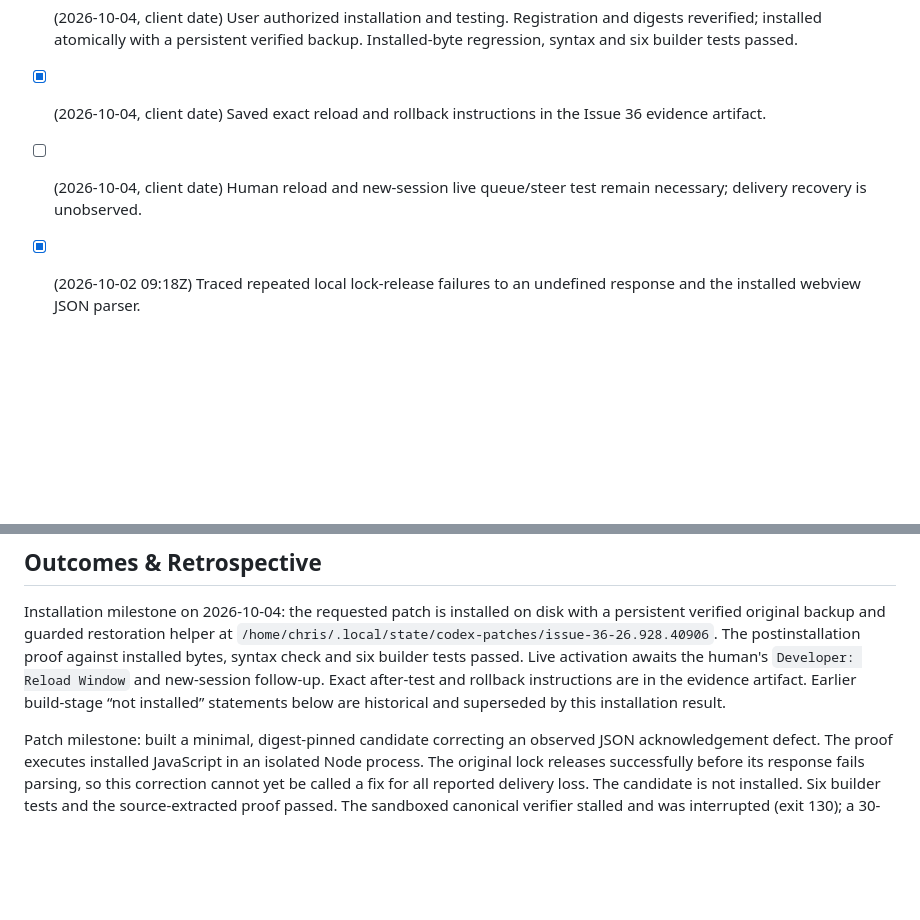
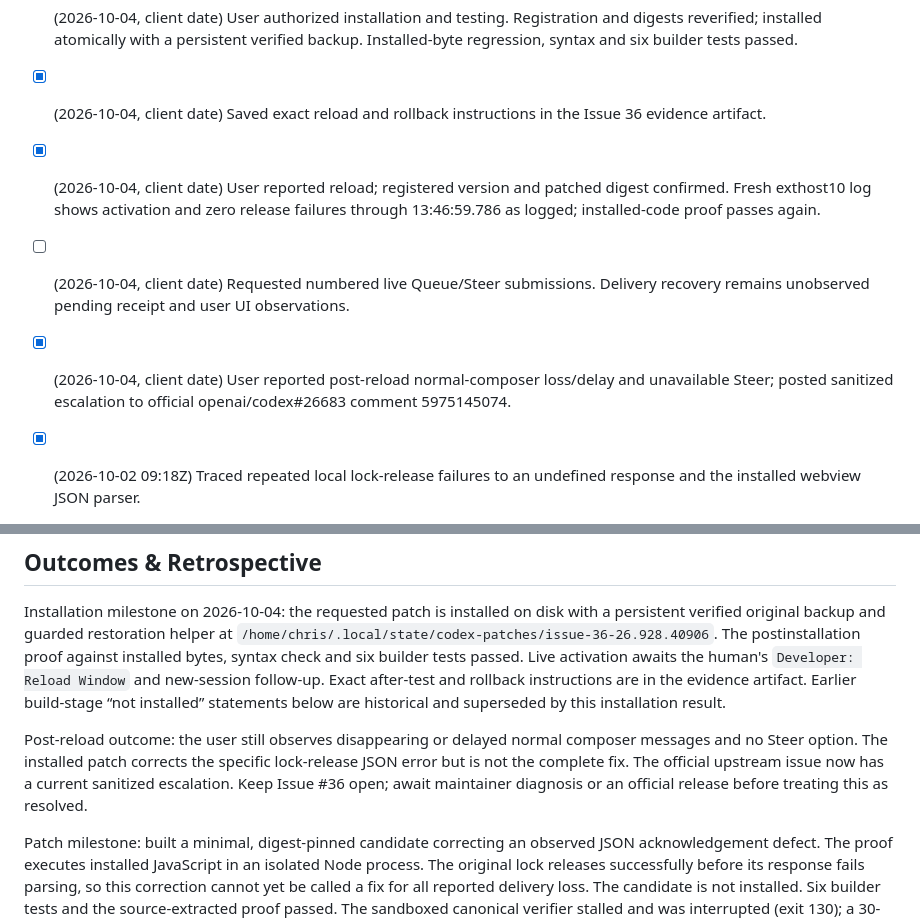
Before and after one commit to successbycs/ShortList, a Markdown page: .agent/execplans/2026-10-02-diagnose-client-message-delivery.md, 2 parts joined by grey strips. GitHub-like rendering; blank space fills up the shorter version.

Commit message:
docs: record failed Codex delivery acceptance

```diff
--- a/.agent/execplans/2026-10-02-diagnose-client-message-delivery.md
+++ b/.agent/execplans/2026-10-02-diagnose-client-message-delivery.md
@@ -30,7 +30,9 @@ exact verification gap in the Issue.
 
 - [x] (2026-10-04, client date) User authorized installation and testing. Registration and digests reverified; installed atomically with a persistent verified backup. Installed-byte regression, syntax and six builder tests passed.
 - [x] (2026-10-04, client date) Saved exact reload and rollback instructions in the Issue 36 evidence artifact.
-- [ ] (2026-10-04, client date) Human reload and new-session live queue/steer test remain necessary; delivery recovery is unobserved.
+- [x] (2026-10-04, client date) User reported reload; registered version and patched digest confirmed. Fresh exthost10 log shows activation and zero release failures through 13:46:59.786 as logged; installed-code proof passes again.
+- [ ] (2026-10-04, client date) Requested numbered live Queue/Steer submissions. Delivery recovery remains unobserved pending receipt and user UI observations.
+- [x] (2026-10-04, client date) User reported post-reload normal-composer loss/delay and unavailable Steer; posted sanitized escalation to official openai/codex#26683 comment 5975145074.
 
 - [x] (2026-10-02 09:18Z) Traced repeated local lock-release failures to an undefined response and the installed webview JSON parser.
 - [x] (2026-10-02 09:23Z) Built the guarded bundle at `/tmp/issue-36-queue-patch/extension.js`; reproduced baseline SyntaxError and verified patched acknowledgement using installed code.
@@ -111,6 +113,12 @@ builder tests passed. Live activation awaits the human's `Developer: Reload
 Window` and new-session follow-up. Exact after-test and rollback instructions
 are in the evidence artifact. Earlier build-stage “not installed” statements
 below are historical and superseded by this installation result.
+
+Post-reload outcome: the user still observes disappearing or delayed normal
+composer messages and no Steer option. The installed patch corrects the specific
+lock-release JSON error but is not the complete fix. The official upstream issue
+now has a current sanitized escalation. Keep Issue #36 open; await maintainer
+diagnosis or an official release before treating this as resolved.
 
 Patch milestone: built a minimal, digest-pinned candidate correcting an observed
 JSON acknowledgement defect. The proof executes installed JavaScript in an
```
Also changed, not shown: 1 other file.
